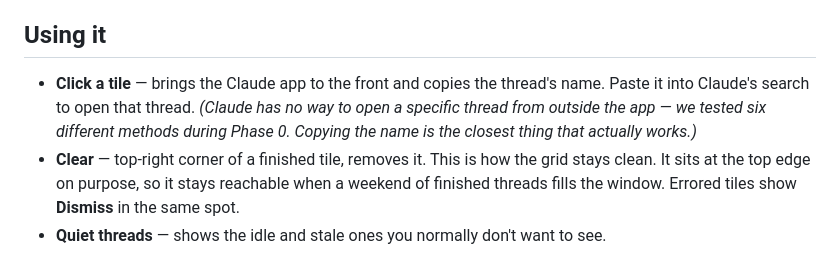
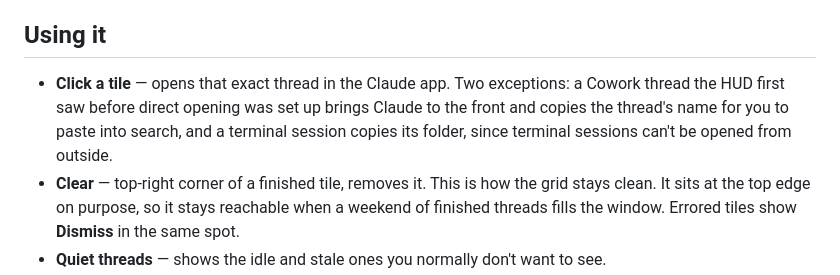
Before and after one commit to thechrisrubin/agent-hud, a Markdown page: README.md, the part around the change. Rendered like a GitHub page.

Commit message:
Describe click-to-jump as it works now
The README still said clicking a tile could only focus Claude and copy
the thread's name, and that no way to open a specific thread existed.
Both stopped being true on 2026-08-28: a tile opens its exact Cowork
thread. The two fallbacks the code keeps (threads seen before direct
opening was set up, and terminal sessions) are now described instead.

Co-Authored-By: Claude Opus 5.5 <noreply@anthropic.com>
Claude-Session: https://claude.ai/code/session_01HHBUaQUjPjNDRXaNEf5HLt

```diff
--- a/README.md
+++ b/README.md
@@ -41,7 +41,7 @@ Green tiles never disappear on their own. That's deliberate: a finished thread y
 
 ## Using it
 
-- **Click a tile** — brings the Claude app to the front and copies the thread's name. Paste it into Claude's search to open that thread. *(Claude has no way to open a specific thread from outside the app — we tested six different methods during Phase 0. Copying the name is the closest thing that actually works.)*
+- **Click a tile** — opens that exact thread in the Claude app. Two exceptions: a Cowork thread the HUD first saw before direct opening was set up brings Claude to the front and copies the thread's name for you to paste into search, and a terminal session copies its folder, since terminal sessions can't be opened from outside.
 - **Clear** — top-right corner of a finished tile, removes it. This is how the grid stays clean. It sits at the top edge on purpose, so it stays reachable when a weekend of finished threads fills the window. Errored tiles show **Dismiss** in the same spot.
 - **Quiet threads** — shows the idle and stale ones you normally don't want to see.
 - **On top** — keeps the window above everything else.
```
